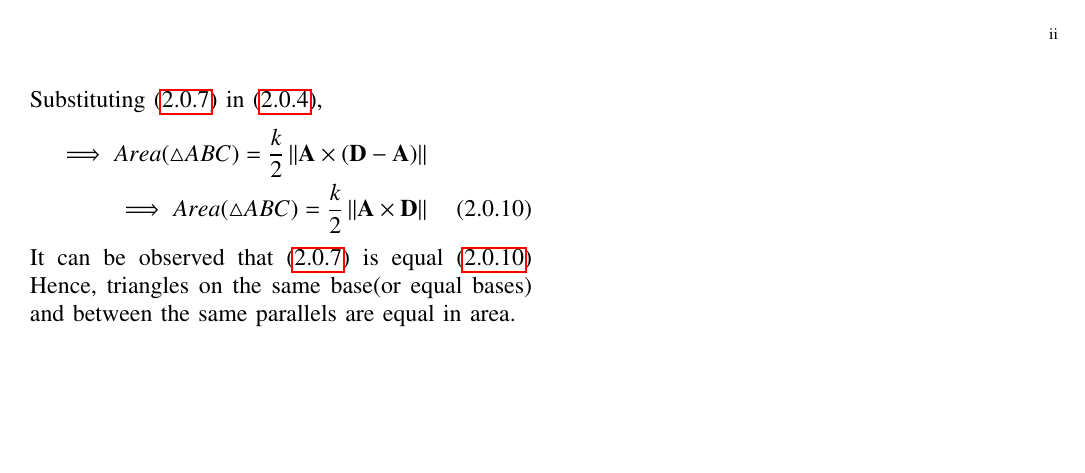
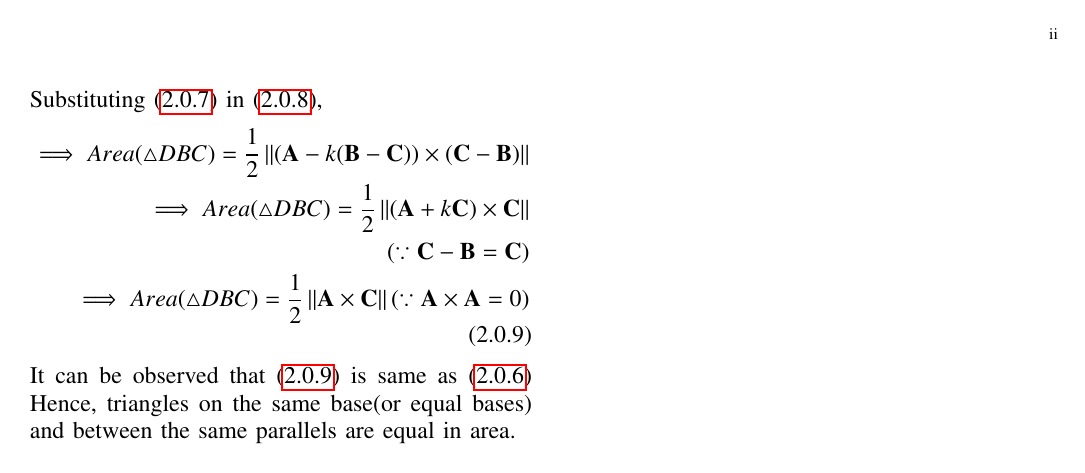
Before and after one commit to saipranavkr/EE5609, a LaTeX problem sheet (Assignment_5/Assignment_5.tex): page 2 of 2. Compiled offline with pdfLaTeX.

Commit message:
Add files via upload

```diff
--- a/Assignment_5/Assignment_5.tex
+++ b/Assignment_5/Assignment_5.tex
@@ -314,14 +314,10 @@ Now calculating the area of $\triangle DBC$,
 \end{align}
 Substituting \eqref{eq:eq_7} in \eqref{eq:eq_8},
 \begin{align}
-    \implies Area(\triangle DBC) = \frac{k}{2}\norm{\vec{D} \times (\vec{D}- \vec{A})} \nonumber \\
-    \implies Area(\triangle DBC) = \frac{k}{2}\norm{\vec{A} \times \vec{D}} \label{eq:eq_9}\\  (\because \vec{A} \times \vec{A} = 0 ; \vec{A} \times \vec{B} = -(\vec{B} \times \vec{A}))\nonumber
+    \implies Area(\triangle DBC) = \frac{1}{2}\norm{ (\vec{A}-k( \vec{B}- \vec{C}))\times( \vec{C}- \vec{B})} \nonumber \\
+    \implies Area(\triangle DBC) = \frac{1}{2}\norm{(\vec{A}+k \vec{C})\times  \vec{C} } \nonumber\\    (\because \vec{C}- \vec{B}= \vec{C})\nonumber \\
+    \implies Area(\triangle DBC) =  \frac{1}{2}\norm{\vec{A}\times  \vec{C} } (\because \vec{A} \times \vec{A} = 0 ) \label{eq:eq_9}
 \end{align}
-Substituting \eqref{eq:eq_7} in \eqref{eq:eq_5},
-\begin{align}
-    \implies Area(\triangle ABC) = \frac{k}{2}\norm{\vec{A}\times (\vec{D} - \vec{A})} \nonumber \\
-    \implies Area(\triangle ABC) = \frac{k}{2}\norm{\vec{A}\times \vec{D}} \label{eq:eq_10}
-\end{align}
-It can be observed that \eqref{eq:eq_7} is equal \eqref{eq:eq_10}
+It can be observed that \eqref{eq:eq_9} is same as \eqref{eq:eq_6b}
 Hence, triangles on the same base(or equal bases) and between the same parallels are equal in area.
 \end{document}
```
Also changed, not shown: Assignment_5/Assignment_5.pdf, Assignment_5/Assignment_5.tex (6 more changed lines).
